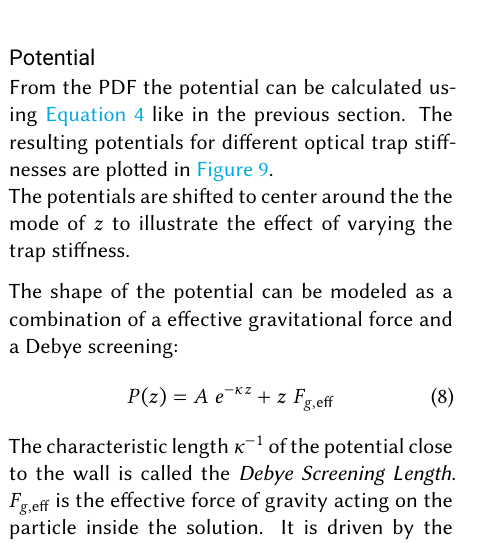
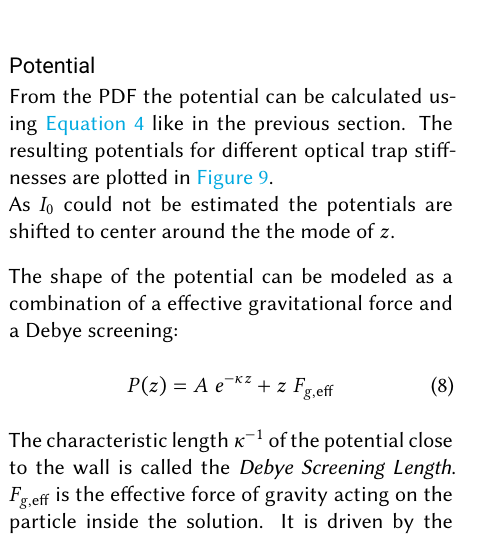
Before and after one commit to leoole100/fp2, a LaTeX document (01 Evanescent light scattering experiment/main.tex): part of one column of page 5 of 7, cut so that both start at the same text. Compiled offline with pdfLaTeX.

Commit message:
last changes

```diff
--- a/01 Evanescent light scattering experiment/main.tex
+++ b/01 Evanescent light scattering experiment/main.tex
@@ -261,7 +261,7 @@ From the distributions no significant differences were found that could explain
 \end{figure}
 From the PDF the potential can be calculated using \autoref{eq:pot_boltzmann} like in the previous section.
 The resulting potentials for different optical trap stiffnesses are plotted in \autoref{fig:pot_various_ts}.\\
-The potentials are shifted to center around the the mode of $z$ to illustrate the effect of varying the trap stiffness.
+As $I_0$ could not be estimated the potentials are shifted to center around the the mode of $z$.
 
 The shape of the potential can be modeled as a combination of a effective gravitational force and a Debye screening:
 \begin{equation}
```
